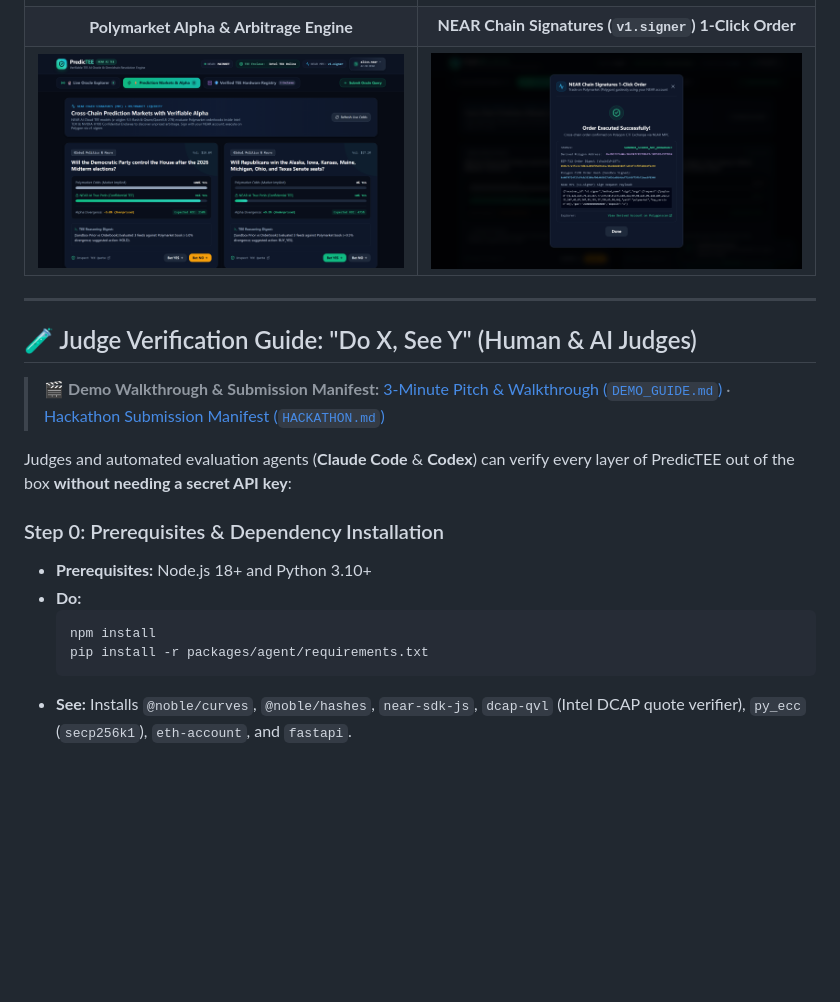
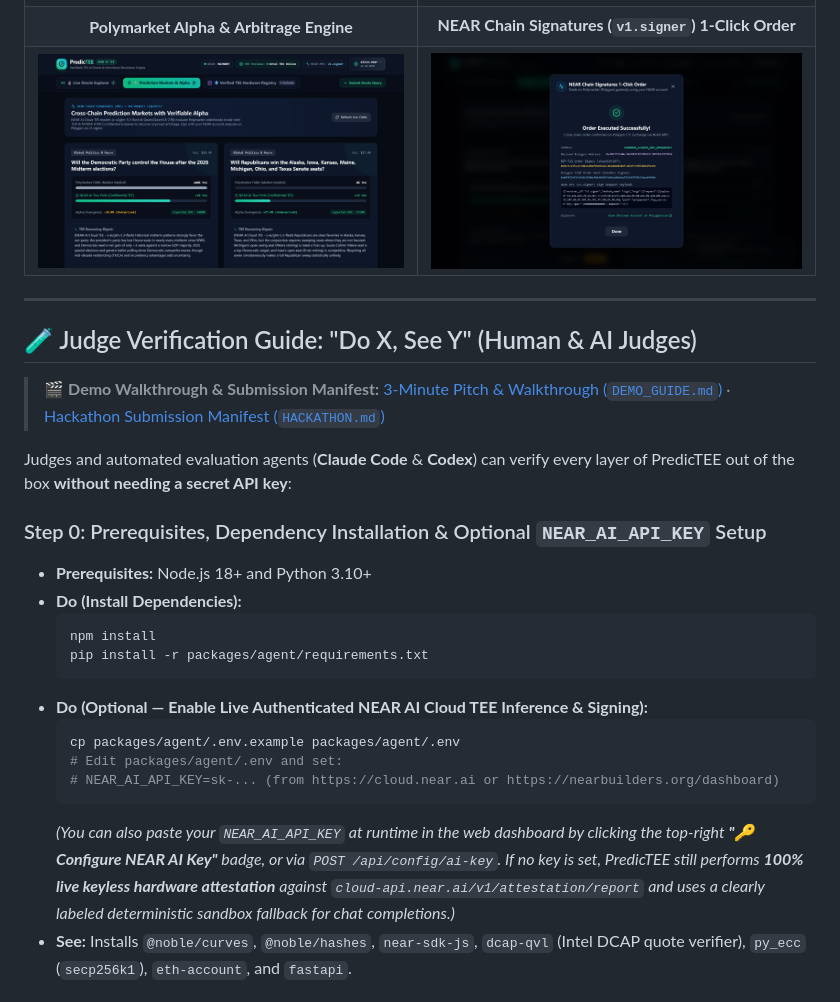
Before and after one commit to zhic49280-oss/predictee, a Markdown page: README.md, the part around the change. Drawn GitHub-style; pictures changed too: docs/screenshots/03-polymarket-alpha-near-mpc.png; blank space fills up the shorter version.

Commit message:
feat(tee): enable live NEAR AI Cloud TEE on Polymarket Alpha tab and document .env setup

````diff
--- a/README.md
+++ b/README.md
@@ -28,13 +28,20 @@
 
 Judges and automated evaluation agents (**Claude Code** & **Codex**) can verify every layer of PredicTEE out of the box **without needing a secret API key**:
 
-### Step 0: Prerequisites & Dependency Installation
+### Step 0: Prerequisites, Dependency Installation & Optional `NEAR_AI_API_KEY` Setup
 - **Prerequisites:** Node.js 18+ and Python 3.10+
-- **Do:**
+- **Do (Install Dependencies):**
   ```bash
   npm install
   pip install -r packages/agent/requirements.txt
   ```
+- **Do (Optional — Enable Live Authenticated NEAR AI Cloud TEE Inference & Signing):**
+  ```bash
+  cp packages/agent/.env.example packages/agent/.env
+  # Edit packages/agent/.env and set:
+  # NEAR_AI_API_KEY=sk-... (from https://cloud.near.ai or https://nearbuilders.org/dashboard)
+  ```
+  *(You can also paste your `NEAR_AI_API_KEY` at runtime in the web dashboard by clicking the top-right **"🔑 Configure NEAR AI Key"** badge, or via `POST /api/config/ai-key`. If no key is set, PredicTEE still performs **100% live keyless hardware attestation** against `cloud-api.near.ai/v1/attestation/report` and uses a clearly labeled deterministic sandbox fallback for chat completions.)*
 - **See:** Installs `@noble/curves`, `@noble/hashes`, `near-sdk-js`, `dcap-qvl` (Intel DCAP quote verifier), `py_ecc` (`secp256k1`), `eth-account`, and `fastapi`.
 
 ### Step 1: Verify Live NEAR AI Cloud TEE Hardware Attestation (Keyless)
````
Also changed, not shown: 3 other files.
